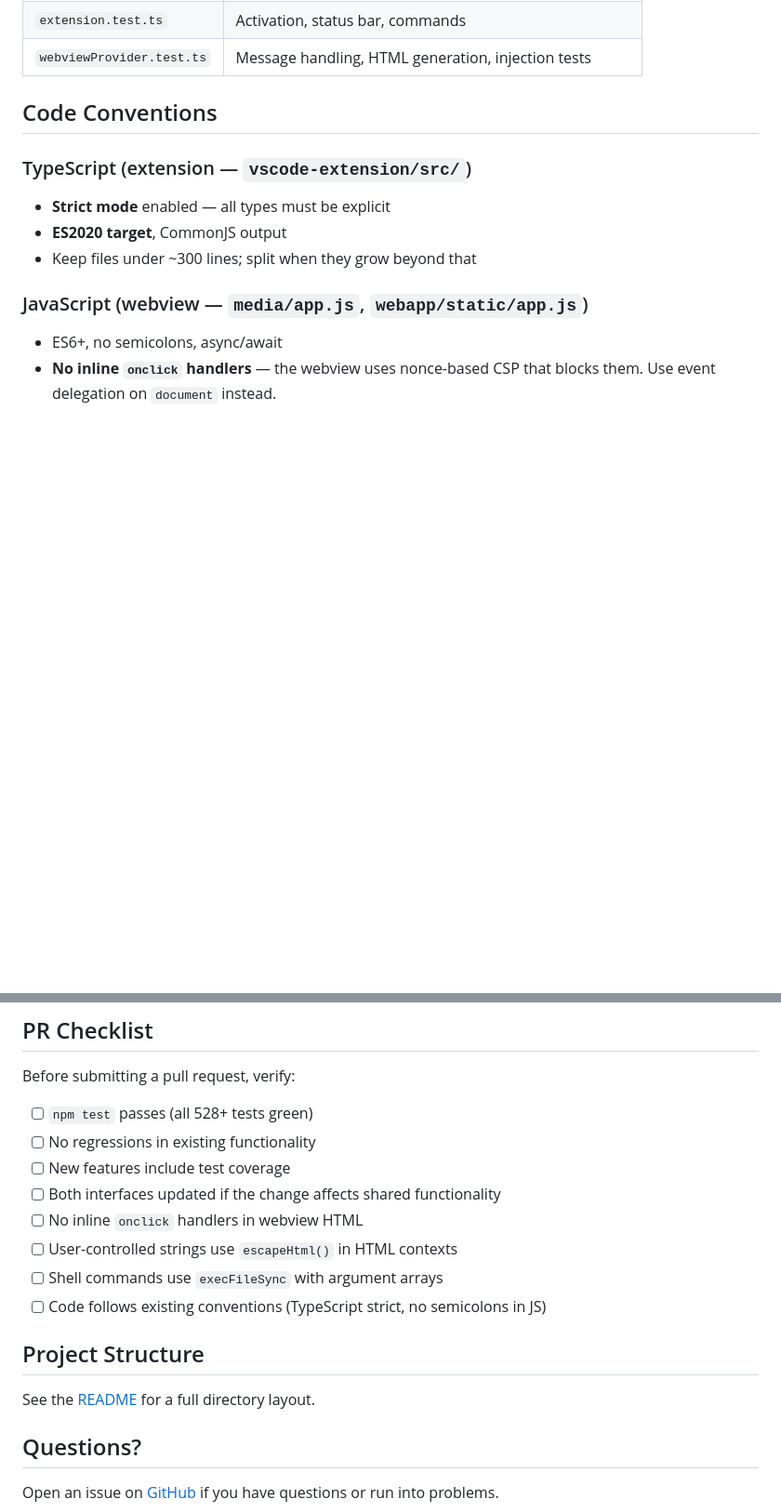
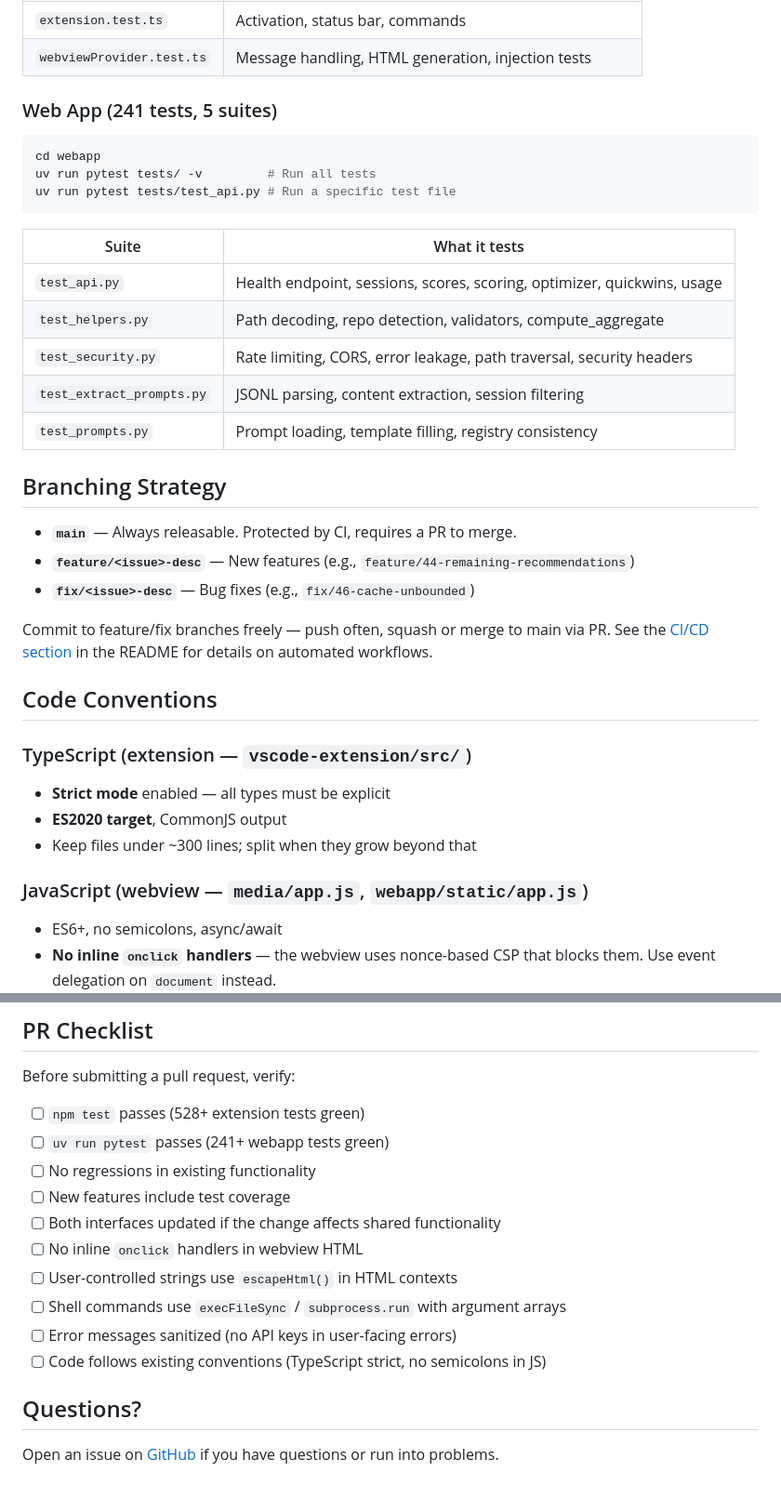
Before and after one commit to frederick-douglas-pearce/codefluent, a Markdown page: CONTRIBUTING.md, 2 parts joined by grey strips. Shown at 93% size. Drawn GitHub-style; blank space fills up the shorter version.

````diff
--- a/CONTRIBUTING.md
+++ b/CONTRIBUTING.md
@@ -52,5 +66,29 @@ All tests must pass before submitting a PR. The test suites cover:
 | `extension.test.ts` | Activation, status bar, commands |
 | `webviewProvider.test.ts` | Message handling, HTML generation, injection tests |
+
+### Web App (241 tests, 5 suites)
+
+```bash
+cd webapp
+uv run pytest tests/ -v         # Run all tests
+uv run pytest tests/test_api.py # Run a specific test file
+```
+
+| Suite | What it tests |
+|-------|--------------|
+| `test_api.py` | Health endpoint, sessions, scores, scoring, optimizer, quickwins, usage |
+| `test_helpers.py` | Path decoding, repo detection, validators, compute_aggregate |
+| `test_security.py` | Rate limiting, CORS, error leakage, path traversal, security headers |
+| `test_extract_prompts.py` | JSONL parsing, content extraction, session filtering |
+| `test_prompts.py` | Prompt loading, template filling, registry consistency |
+
+## Branching Strategy
+
+- **`main`** — Always releasable. Protected by CI, requires a PR to merge.
+- **`feature/<issue>-desc`** — New features (e.g., `feature/44-remaining-recommendations`)
+- **`fix/<issue>-desc`** — Bug fixes (e.g., `fix/46-cache-unbounded`)
+
+Commit to feature/fix branches freely — push often, squash or merge to main via PR. See the [CI/CD section](README.md#cicd) in the README for details on automated workflows.
 
 ## Code Conventions
 
@@ -114,18 +162,16 @@ CodeFluent ships **two production interfaces**: the VS Code extension and the we
 
 Before submitting a pull request, verify:
 
-- [ ] `npm test` passes (all 528+ tests green)
+- [ ] `npm test` passes (528+ extension tests green)
+- [ ] `uv run pytest` passes (241+ webapp tests green)
 - [ ] No regressions in existing functionality
 - [ ] New features include test coverage
 - [ ] Both interfaces updated if the change affects shared functionality
 - [ ] No inline `onclick` handlers in webview HTML
 - [ ] User-controlled strings use `escapeHtml()` in HTML contexts
-- [ ] Shell commands use `execFileSync` with argument arrays
+- [ ] Shell commands use `execFileSync` / `subprocess.run` with argument arrays
+- [ ] Error messages sanitized (no API keys in user-facing errors)
 - [ ] Code follows existing conventions (TypeScript strict, no semicolons in JS)
-
-## Project Structure
-
-See the [README](README.md#project-structure) for a full directory layout.
 
 ## Questions?
 
````
Also changed, not shown: other parts of CONTRIBUTING.md (+37 -13 lines).
